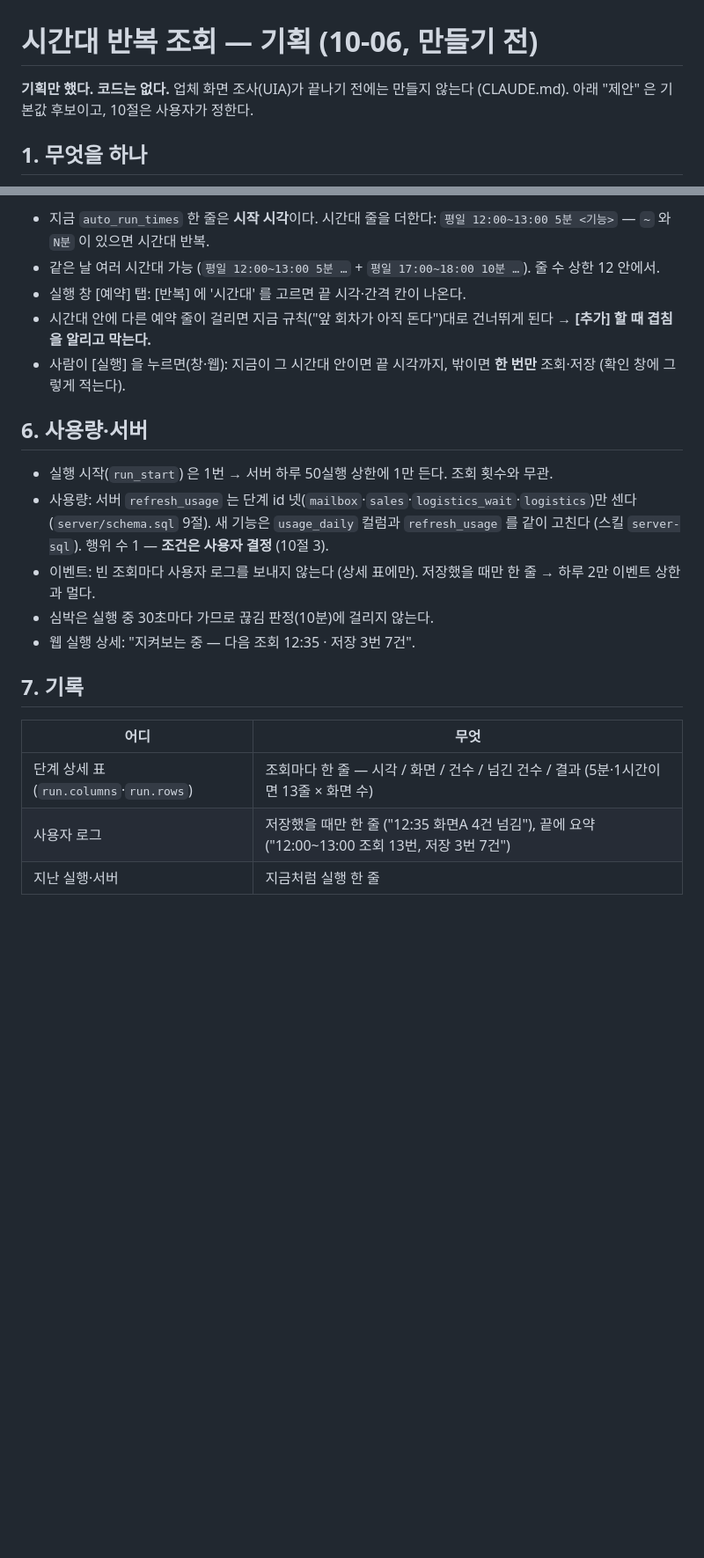
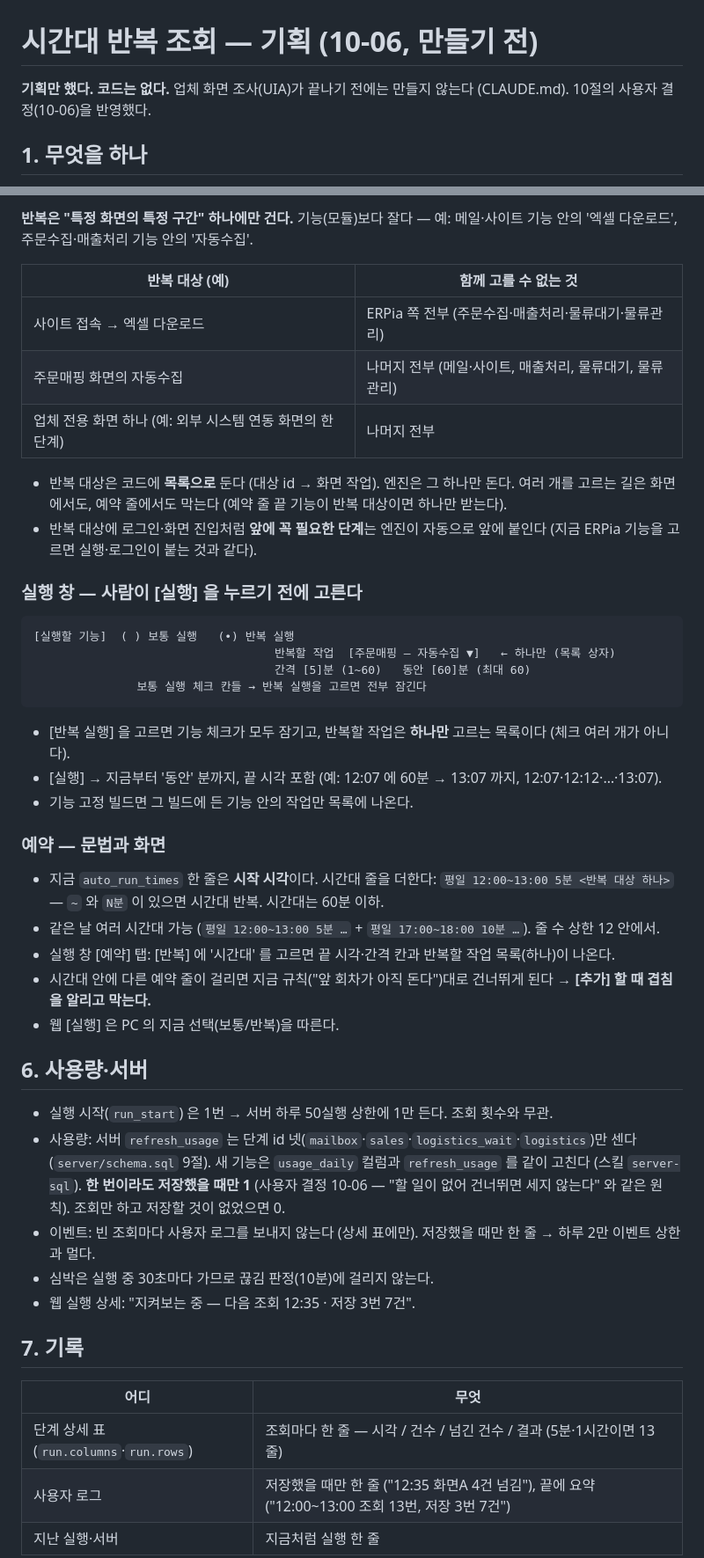
Before and after one commit to erpiaChang/RPA_Base, a Markdown page: docs/WATCH.md, 2 parts joined by grey strips. Shown at 88% size. Rendered like a GitHub page; blank space fills up the shorter version.

Commit message:
기획 — 시간대 반복 조회 사용자 결정 반영, 사람이 켠 ERPia 닫기 조사 결과 (HANDOFF 2-5)
Co-Authored-By: Claude Opus 5.5 <noreply@anthropic.com>

````diff
--- a/docs/WATCH.md
+++ b/docs/WATCH.md
@@ -1,7 +1,7 @@
 # 시간대 반복 조회 — 기획 (10-06, 만들기 전)
 
 **기획만 했다. 코드는 없다.** 업체 화면 조사(UIA)가 끝나기 전에는 만들지 않는다 (CLAUDE.md).
-아래 "제안" 은 기본값 후보이고, 10절은 사용자가 정한다.
+10절의 사용자 결정(10-06)을 반영했다.
 
 ## 1. 무엇을 하나
 
@@ -73,14 +76,40 @@
 
-- 지금 `auto_run_times` 한 줄은 **시작 시각**이다. 시간대 줄을 더한다: `평일 12:00~13:00 5분 <기능>` — `~` 와 `N분` 이 있으면 시간대 반복.
+**반복은 "특정 화면의 특정 구간" 하나에만 건다.** 기능(모듈)보다 잘다 — 예: 메일·사이트 기능 안의 '엑셀 다운로드', 주문수집·매출처리 기능 안의 '자동수집'.
+
+| 반복 대상 (예) | 함께 고를 수 없는 것 |
+| --- | --- |
+| 사이트 접속 → 엑셀 다운로드 | ERPia 쪽 전부 (주문수집·매출처리·물류대기·물류관리) |
+| 주문매핑 화면의 자동수집 | 나머지 전부 (메일·사이트, 매출처리, 물류대기, 물류관리) |
+| 업체 전용 화면 하나 (예: 외부 시스템 연동 화면의 한 단계) | 나머지 전부 |
+
+- 반복 대상은 코드에 **목록으로** 둔다 (대상 id → 화면 작업). 엔진은 그 하나만 돈다. 여러 개를 고르는 길은 화면에서도, 예약 줄에서도 막는다 (예약 줄 끝 기능이 반복 대상이면 하나만 받는다).
+- 반복 대상에 로그인·화면 진입처럼 **앞에 꼭 필요한 단계**는 엔진이 자동으로 앞에 붙인다 (지금 ERPia 기능을 고르면 실행·로그인이 붙는 것과 같다).
+
+### 실행 창 — 사람이 [실행] 을 누르기 전에 고른다
+
+```
+[실행할 기능]  ( ) 보통 실행   (•) 반복 실행
+                                   반복할 작업  [주문매핑 — 자동수집 ▼]   ← 하나만 (목록 상자)
+                                   간격 [5]분 (1~60)   동안 [60]분 (최대 60)
+               보통 실행 체크 칸들 → 반복 실행을 고르면 전부 잠긴다
+```
+
+- [반복 실행] 을 고르면 기능 체크가 모두 잠기고, 반복할 작업은 **하나만** 고르는 목록이다 (체크 여러 개가 아니다).
+- [실행] → 지금부터 '동안' 분까지, 끝 시각 포함 (예: 12:07 에 60분 → 13:07 까지, 12:07·12:12·…·13:07).
+- 기능 고정 빌드면 그 빌드에 든 기능 안의 작업만 목록에 나온다.
+
+### 예약 — 문법과 화면
+
+- 지금 `auto_run_times` 한 줄은 **시작 시각**이다. 시간대 줄을 더한다: `평일 12:00~13:00 5분 <반복 대상 하나>` — `~` 와 `N분` 이 있으면 시간대 반복. 시간대는 60분 이하.
 - 같은 날 여러 시간대 가능 (`평일 12:00~13:00 5분 …` + `평일 17:00~18:00 10분 …`). 줄 수 상한 12 안에서.
-- 실행 창 [예약] 탭: [반복] 에 '시간대' 를 고르면 끝 시각·간격 칸이 나온다.
+- 실행 창 [예약] 탭: [반복] 에 '시간대' 를 고르면 끝 시각·간격 칸과 반복할 작업 목록(하나)이 나온다.
 - 시간대 안에 다른 예약 줄이 걸리면 지금 규칙("앞 회차가 아직 돈다")대로 건너뛰게 된다 → **[추가] 할 때 겹침을 알리고 막는다.**
-- 사람이 [실행] 을 누르면(창·웹): 지금이 그 시간대 안이면 끝 시각까지, 밖이면 **한 번만** 조회·저장 (확인 창에 그렇게 적는다).
+- 웹 [실행] 은 PC 의 지금 선택(보통/반복)을 따른다.
 
 ## 6. 사용량·서버
 
 - 실행 시작(`run_start`) 은 1번 → 서버 하루 50실행 상한에 1만 든다. 조회 횟수와 무관.
-- 사용량: 서버 `refresh_usage` 는 단계 id 넷(`mailbox`·`sales`·`logistics_wait`·`logistics`)만 센다 (`server/schema.sql` 9절). 새 기능은 `usage_daily` 컬럼과 `refresh_usage` 를 같이 고친다 (스킬 `server-sql`). 행위 수 1 — **조건은 사용자 결정** (10절 3).
+- 사용량: 서버 `refresh_usage` 는 단계 id 넷(`mailbox`·`sales`·`logistics_wait`·`logistics`)만 센다 (`server/schema.sql` 9절). 새 기능은 `usage_daily` 컬럼과 `refresh_usage` 를 같이 고친다 (스킬 `server-sql`). **한 번이라도 저장했을 때만 1** (사용자 결정 10-06 — "할 일이 없어 건너뛰면 세지 않는다" 와 같은 원칙). 조회만 하고 저장할 것이 없었으면 0.
 - 이벤트: 빈 조회마다 사용자 로그를 보내지 않는다 (상세 표에만). 저장했을 때만 한 줄 → 하루 2만 이벤트 상한과 멀다.
 - 심박은 실행 중 30초마다 가므로 끊김 판정(10분)에 걸리지 않는다.
 - 웹 실행 상세: "지켜보는 중 — 다음 조회 12:35 · 저장 3번 7건".
@@ -89,7 +118,7 @@
 
 | 어디 | 무엇 |
 | --- | --- |
-| 단계 상세 표 (`run.columns`·`run.rows`) | 조회마다 한 줄 — 시각 / 화면 / 건수 / 넘긴 건수 / 결과 (5분·1시간이면 13줄 × 화면 수) |
+| 단계 상세 표 (`run.columns`·`run.rows`) | 조회마다 한 줄 — 시각 / 건수 / 넘긴 건수 / 결과 (5분·1시간이면 13줄) |
 | 사용자 로그 | 저장했을 때만 한 줄 ("12:35 화면A 4건 넘김"), 끝에 요약 ("12:00~13:00 조회 13번, 저장 3번 7건") |
 | 지난 실행·서버 | 지금처럼 실행 한 줄 |
 
````
Also changed, not shown: other parts of docs/WATCH.md (+25 -18 lines), docs/HANDOFF.md (+3 -1 lines).
